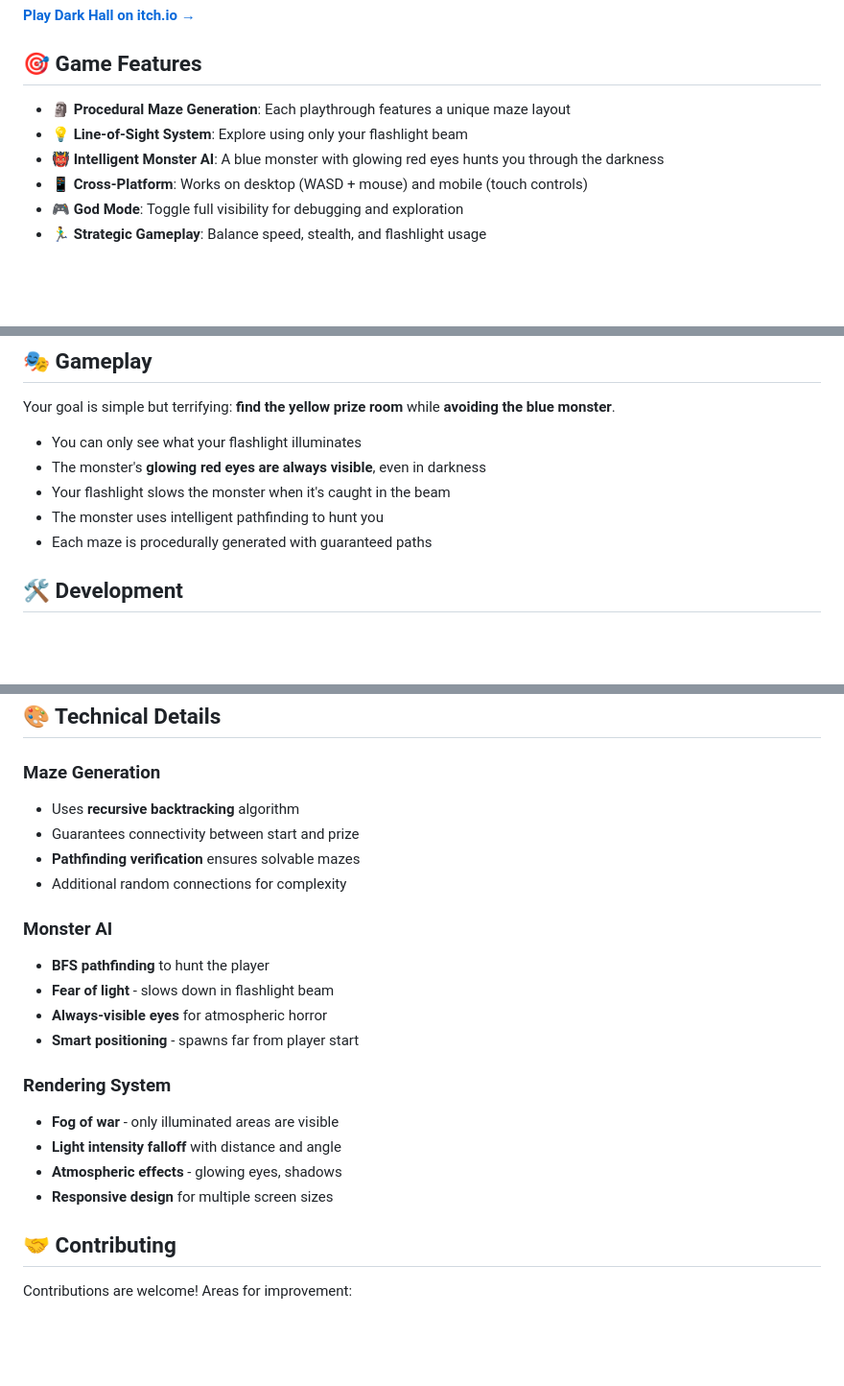
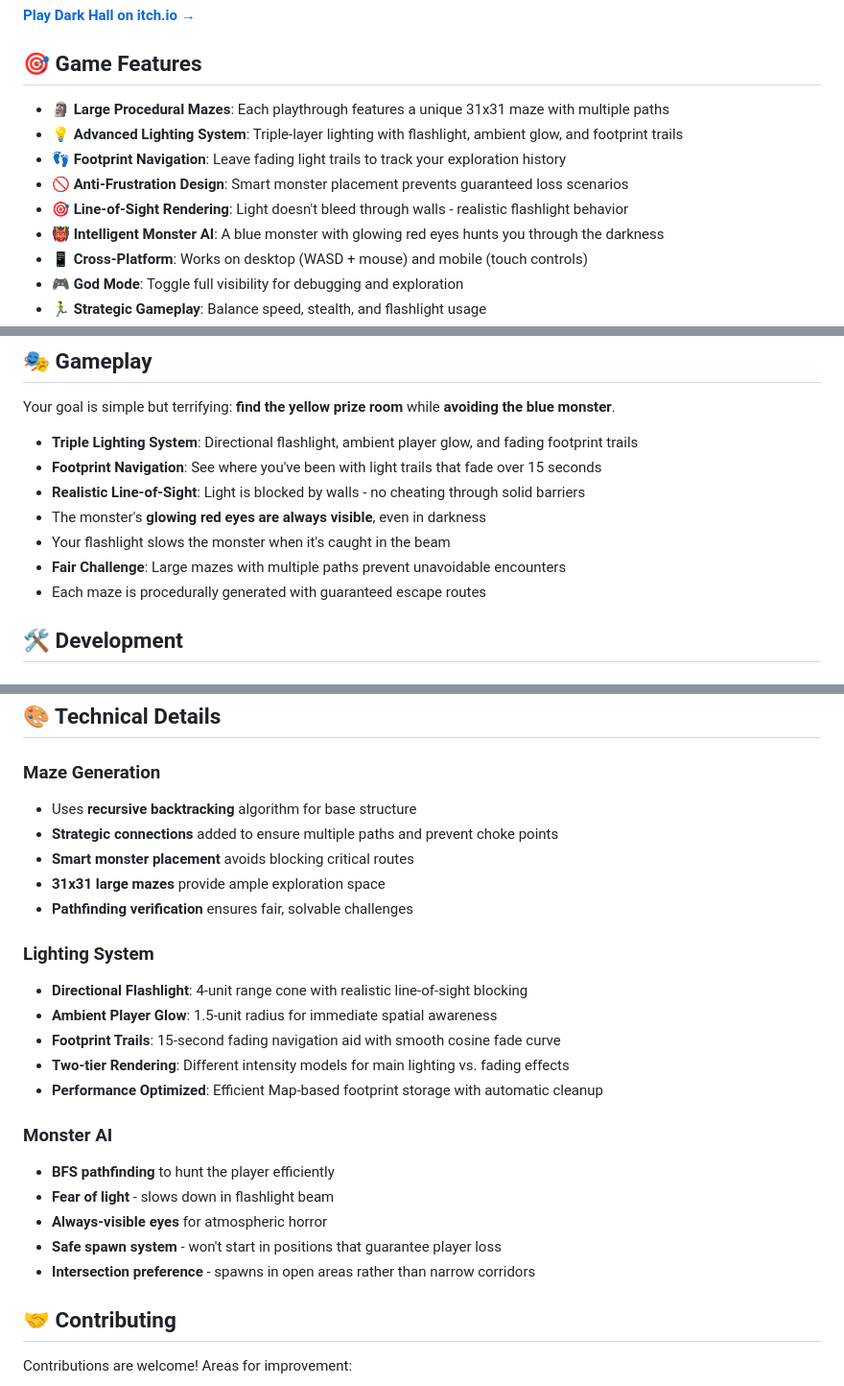
Before and after one commit to rranshous/darkhall, a Markdown page: README.md, 3 parts joined by grey strips. Shown at 96% size. Drawn GitHub-style; blank space fills up the shorter version.

Commit message:
docs: update README with latest game features
- Add description of triple lighting system (flashlight + ambient + footprints)
- Document new footprint navigation trail system
- Update maze details (31x31 size, multiple paths, smart monster placement)
- Describe realistic line-of-sight rendering improvements
- Add technical details about lighting and performance optimizations
- Reflect current fair challenge design that prevents guaranteed losses

README now accurately represents the significantly enhanced game experience.

```diff
--- a/README.md
+++ b/README.md
@@ -10,8 +10,11 @@ A horror maze game built with TypeScript and HTML5 Canvas. Navigate through dark
 
 ## 🎯 Game Features
 
-- **🗿 Procedural Maze Generation**: Each playthrough features a unique maze layout
-- **💡 Line-of-Sight System**: Explore using only your flashlight beam
+- **🗿 Large Procedural Mazes**: Each playthrough features a unique 31x31 maze with multiple paths
+- **💡 Advanced Lighting System**: Triple-layer lighting with flashlight, ambient glow, and footprint trails
+- **👣 Footprint Navigation**: Leave fading light trails to track your exploration history
+- **🚫 Anti-Frustration Design**: Smart monster placement prevents guaranteed loss scenarios
+- **🎯 Line-of-Sight Rendering**: Light doesn't bleed through walls - realistic flashlight behavior
 - **👹 Intelligent Monster AI**: A blue monster with glowing red eyes hunts you through the darkness
 - **📱 Cross-Platform**: Works on desktop (WASD + mouse) and mobile (touch controls)
 - **🎮 God Mode**: Toggle full visibility for debugging and exploration
@@ -33,11 +36,13 @@ A horror maze game built with TypeScript and HTML5 Canvas. Navigate through dark
 
 Your goal is simple but terrifying: **find the yellow prize room** while **avoiding the blue monster**.
 
-- You can only see what your flashlight illuminates
+- **Triple Lighting System**: Directional flashlight, ambient player glow, and fading footprint trails
+- **Footprint Navigation**: See where you've been with light trails that fade over 15 seconds
+- **Realistic Line-of-Sight**: Light is blocked by walls - no cheating through solid barriers
 - The monster's **glowing red eyes are always visible**, even in darkness
 - Your flashlight slows the monster when it's caught in the beam
-- The monster uses intelligent pathfinding to hunt you
-- Each maze is procedurally generated with guaranteed paths
+- **Fair Challenge**: Large mazes with multiple paths prevent unavoidable encounters
+- Each maze is procedurally generated with guaranteed escape routes
 
 ## 🛠️ Development
 
@@ -117,22 +122,25 @@ src/
 ## 🎨 Technical Details
 
 ### Maze Generation
-- Uses **recursive backtracking** algorithm
-- Guarantees connectivity between start and prize
-- **Pathfinding verification** ensures solvable mazes
-- Additional random connections for complexity
+- Uses **recursive backtracking** algorithm for base structure
+- **Strategic connections** added to ensure multiple paths and prevent choke points
+- **Smart monster placement** avoids blocking critical routes
+- **31x31 large mazes** provide ample exploration space
+- **Pathfinding verification** ensures fair, solvable challenges
+
+### Lighting System
+- **Directional Flashlight**: 4-unit range cone with realistic line-of-sight blocking
+- **Ambient Player Glow**: 1.5-unit radius for immediate spatial awareness
+- **Footprint Trails**: 15-second fading navigation aid with smooth cosine fade curve
+- **Two-tier Rendering**: Different intensity models for main lighting vs. fading effects
+- **Performance Optimized**: Efficient Map-based footprint storage with automatic cleanup
 
 ### Monster AI
-- **BFS pathfinding** to hunt the player
+- **BFS pathfinding** to hunt the player efficiently
 - **Fear of light** - slows down in flashlight beam
 - **Always-visible eyes** for atmospheric horror
-- **Smart positioning** - spawns far from player start
-
-### Rendering System
-- **Fog of war** - only illuminated areas are visible
-- **Light intensity falloff** with distance and angle
-- **Atmospheric effects** - glowing eyes, shadows
-- **Responsive design** for multiple screen sizes
+- **Safe spawn system** - won't start in positions that guarantee player loss
+- **Intersection preference** - spawns in open areas rather than narrow corridors
 
 ## 🤝 Contributing
 
```
